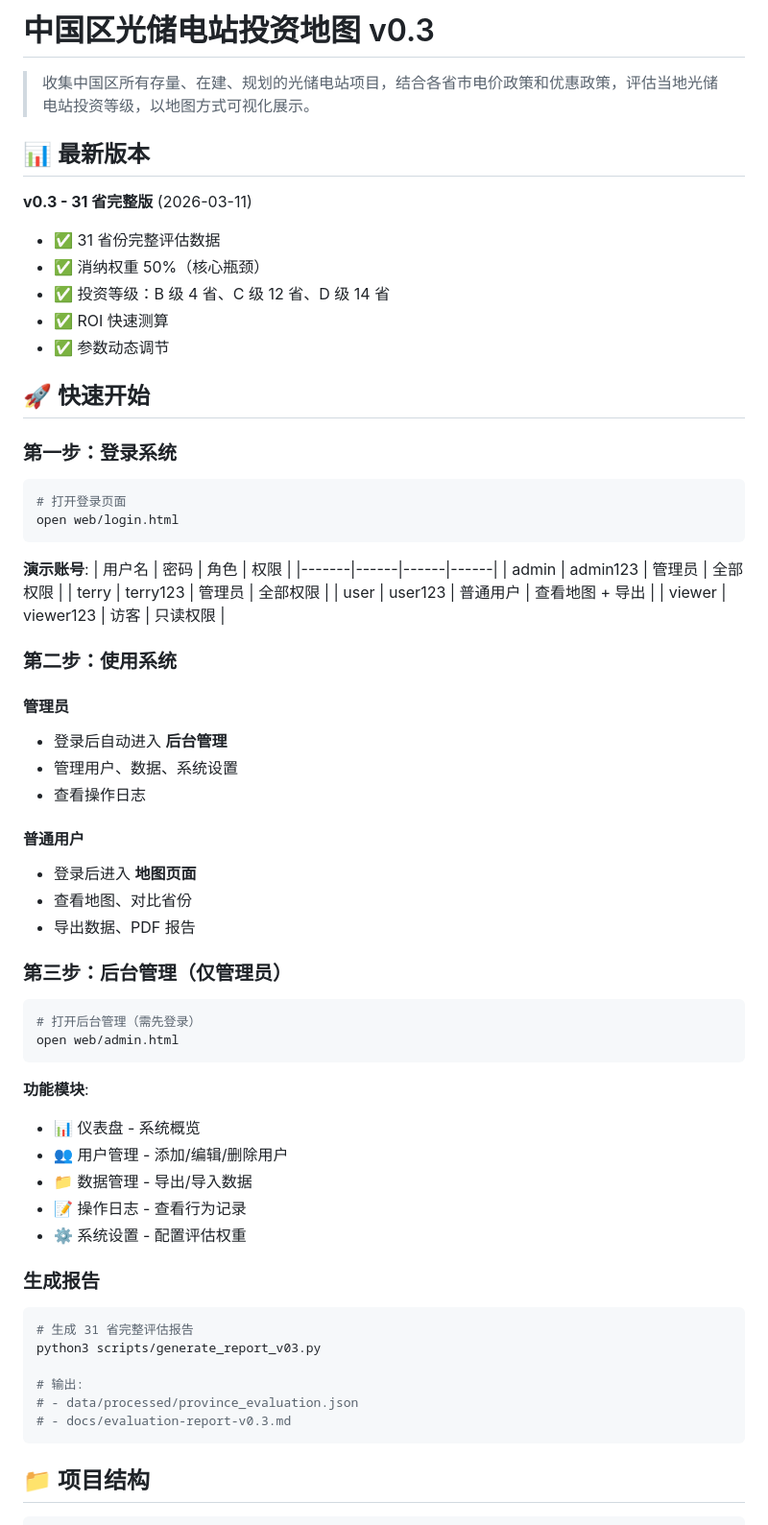
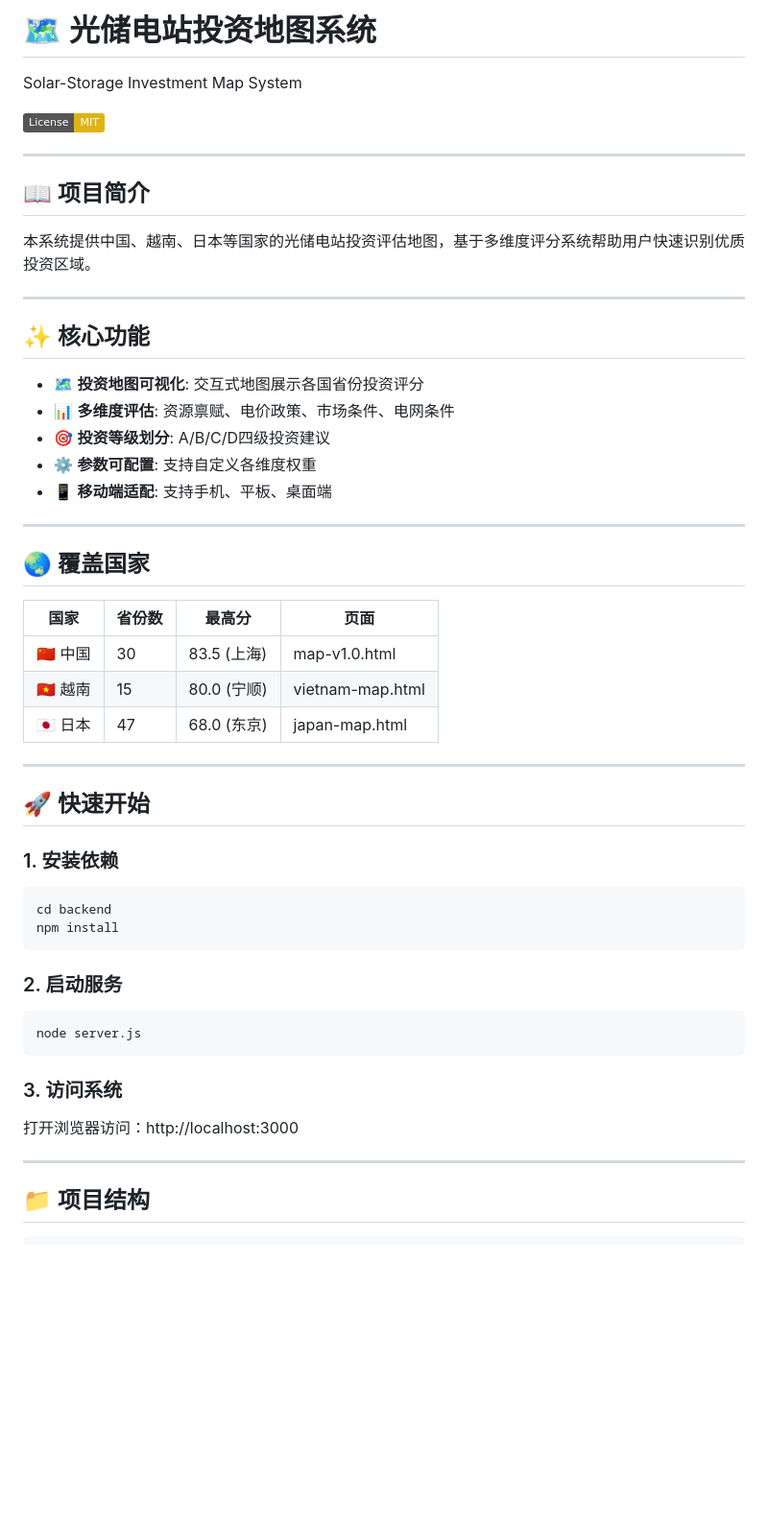
Before and after one commit to xuegangwu/china-solar-storage, a Markdown page: README.md, the part around one of its changes. Shown at 96% size. Rendered like a GitHub page; badges without logos; blank space fills up the shorter version.

````diff
--- a/README.md
+++ b/README.md
@@ -1,70 +1,57 @@
-# 中国区光储电站投资地图 v0.3
+# 🗺️ 光储电站投资地图系统
 
-> 收集中国区所有存量、在建、规划的光储电站项目，结合各省市电价政策和优惠政策，评估当地光储电站投资等级，以地图方式可视化展示。
+Solar-Storage Investment Map System
 
-## 📊 最新版本
+[![License: MIT](https://img.shields.io/badge/License-MIT-yellow.svg)](https://opensource.org/licenses/MIT)
 
-**v0.3 - 31 省完整版** (2026-03-11)
+---
 
-- ✅ 31 省份完整评估数据
-- ✅ 消纳权重 50%（核心瓶颈）
-- ✅ 投资等级：B 级 4 省、C 级 12 省、D 级 14 省
-- ✅ ROI 快速测算
-- ✅ 参数动态调节
+## 📖 项目简介
+
+本系统提供中国、越南、日本等国家的光储电站投资评估地图，基于多维度评分系统帮助用户快速识别优质投资区域。
+
+---
+
+## ✨ 核心功能
+
+- 🗺️ **投资地图可视化**: 交互式地图展示各国省份投资评分
+- 📊 **多维度评估**: 资源禀赋、电价政策、市场条件、电网条件
+- 🎯 **投资等级划分**: A/B/C/D四级投资建议
+- ⚙️ **参数可配置**: 支持自定义各维度权重
+- 📱 **移动端适配**: 支持手机、平板、桌面端
+
+---
+
+## 🌏 覆盖国家
+
+| 国家 | 省份数 | 最高分 | 页面 |
+|------|--------|--------|------|
+| 🇨🇳 中国 | 30 | 83.5 (上海) | map-v1.0.html |
+| 🇻🇳 越南 | 15 | 80.0 (宁顺) | vietnam-map.html |
+| 🇯🇵 日本 | 47 | 68.0 (东京) | japan-map.html |
+
+---
 
 ## 🚀 快速开始
 
-### 第一步：登录系统
+### 1. 安装依赖
 
 ```bash
-# 打开登录页面
-open web/login.html
+cd backend
+npm install
 ```
 
-**演示账号**:
-| 用户名 | 密码 | 角色 | 权限 |
-|-------|------|------|------|
-| admin | admin123 | 管理员 | 全部权限 |
-| terry | terry123 | 管理员 | 全部权限 |
-| user | user123 | 普通用户 | 查看地图 + 导出 |
-| viewer | viewer123 | 访客 | 只读权限 |
-
-### 第二步：使用系统
-
-#### 管理员
-- 登录后自动进入 **后台管理**
-- 管理用户、数据、系统设置
-- 查看操作日志
-
-#### 普通用户
-- 登录后进入 **地图页面**
-- 查看地图、对比省份
-- 导出数据、PDF 报告
-
-### 第三步：后台管理（仅管理员）
+### 2. 启动服务
 
 ```bash
-# 打开后台管理（需先登录）
-open web/admin.html
+node server.js
 ```
 
-**功能模块**:
-- 📊 仪表盘 - 系统概览
-- 👥 用户管理 - 添加/编辑/删除用户
-- 📁 数据管理 - 导出/导入数据
-- 📝 操作日志 - 查看行为记录
-- ⚙️ 系统设置 - 配置评估权重
+### 3. 访问系统
 
-### 生成报告
+打开浏览器访问：http://localhost:3000
 
-```bash
-# 生成 31 省完整评估报告
-python3 scripts/generate_report_v03.py
-
-# 输出:
-# - data/processed/province_evaluation.json
-# - docs/evaluation-report-v0.3.md
-```
+---
 
 ## 📁 项目结构
 
````
Also changed, not shown: other parts of README.md (+108 -142 lines).
